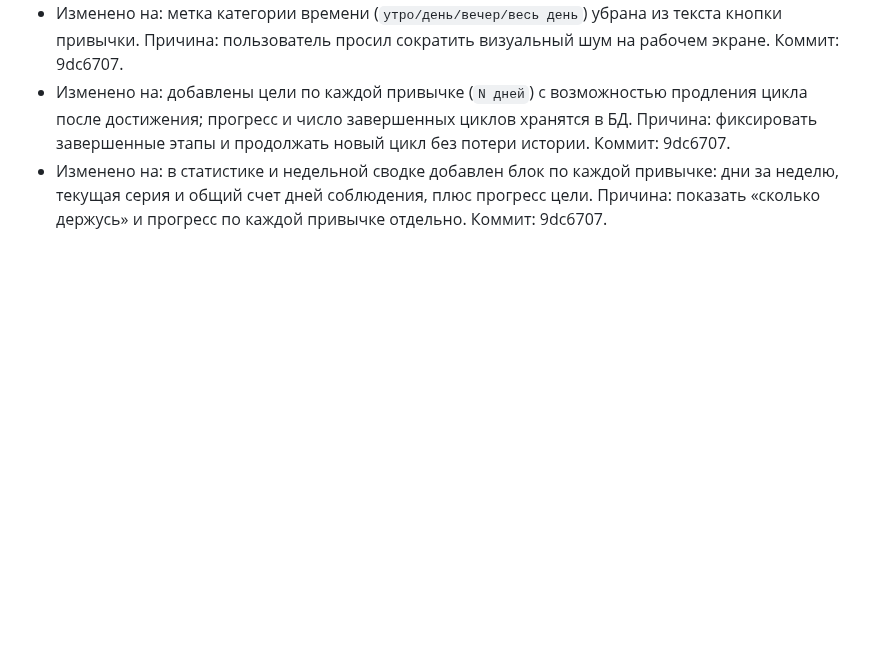
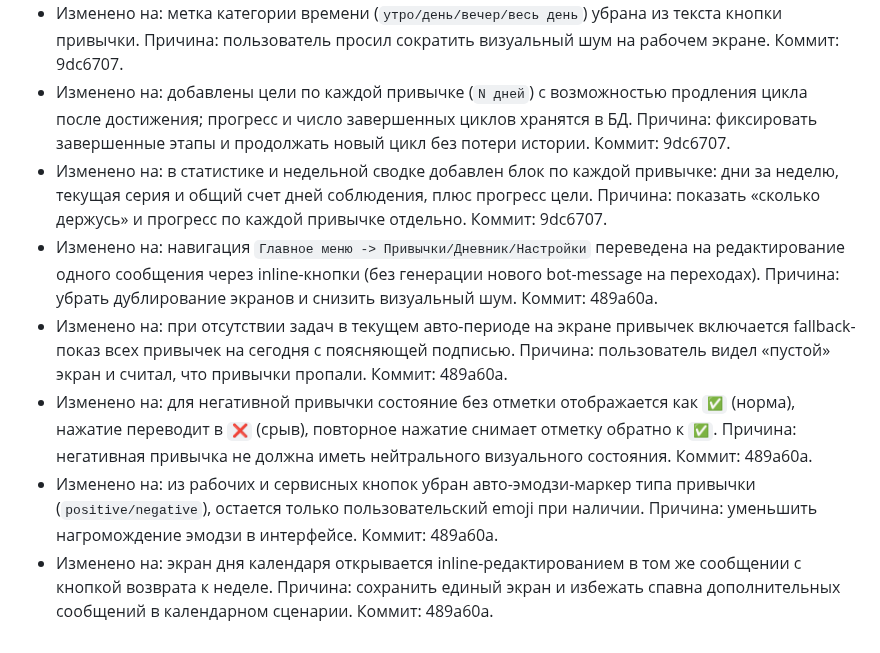
Before and after one commit to artkozk/develop-a-habit, a Markdown page: docs/PRODUCT_SPEC_APPEND_ONLY.md, the part around the change. Rendered like a GitHub page; blank space fills up the shorter version.

Commit message:
docs: append single-message ui and negative-default status contracts

```diff
--- a/docs/PRODUCT_SPEC_APPEND_ONLY.md
+++ b/docs/PRODUCT_SPEC_APPEND_ONLY.md
@@ -143,3 +143,8 @@ Develop A Habit — приватный Telegram-бот для трекинга
 - Изменено на: метка категории времени (`утро/день/вечер/весь день`) убрана из текста кнопки привычки. Причина: пользователь просил сократить визуальный шум на рабочем экране. Коммит: 9dc6707.
 - Изменено на: добавлены цели по каждой привычке (`N дней`) с возможностью продления цикла после достижения; прогресс и число завершенных циклов хранятся в БД. Причина: фиксировать завершенные этапы и продолжать новый цикл без потери истории. Коммит: 9dc6707.
 - Изменено на: в статистике и недельной сводке добавлен блок по каждой привычке: дни за неделю, текущая серия и общий счет дней соблюдения, плюс прогресс цели. Причина: показать «сколько держусь» и прогресс по каждой привычке отдельно. Коммит: 9dc6707.
+- Изменено на: навигация `Главное меню -> Привычки/Дневник/Настройки` переведена на редактирование одного сообщения через inline-кнопки (без генерации нового bot-message на переходах). Причина: убрать дублирование экранов и снизить визуальный шум. Коммит: 489a60a.
+- Изменено на: при отсутствии задач в текущем авто-периоде на экране привычек включается fallback-показ всех привычек на сегодня с поясняющей подписью. Причина: пользователь видел «пустой» экран и считал, что привычки пропали. Коммит: 489a60a.
+- Изменено на: для негативной привычки состояние без отметки отображается как `✅` (норма), нажатие переводит в `❌` (срыв), повторное нажатие снимает отметку обратно к `✅`. Причина: негативная привычка не должна иметь нейтрального визуального состояния. Коммит: 489a60a.
+- Изменено на: из рабочих и сервисных кнопок убран авто-эмодзи-маркер типа привычки (`positive/negative`), остается только пользовательский emoji при наличии. Причина: уменьшить нагромождение эмодзи в интерфейсе. Коммит: 489a60a.
+- Изменено на: экран дня календаря открывается inline-редактированием в том же сообщении с кнопкой возврата к неделе. Причина: сохранить единый экран и избежать спавна дополнительных сообщений в календарном сценарии. Коммит: 489a60a.
```
Also changed, not shown: docs/AI_FUNCTIONAL_SPEC_APPEND_ONLY.md (+5 -0 lines), docs/COMMITS_LOG.md (+8 -0 lines).
